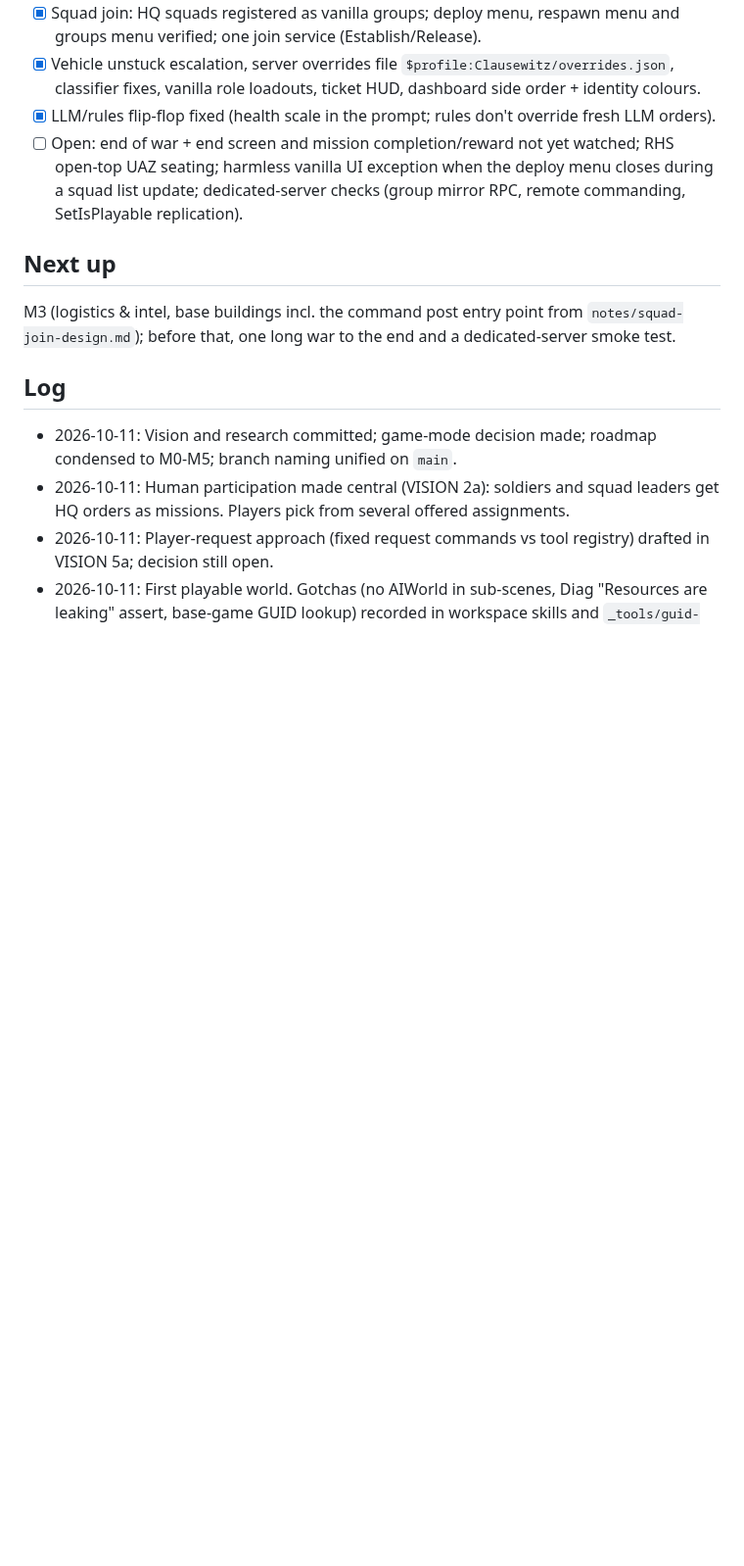
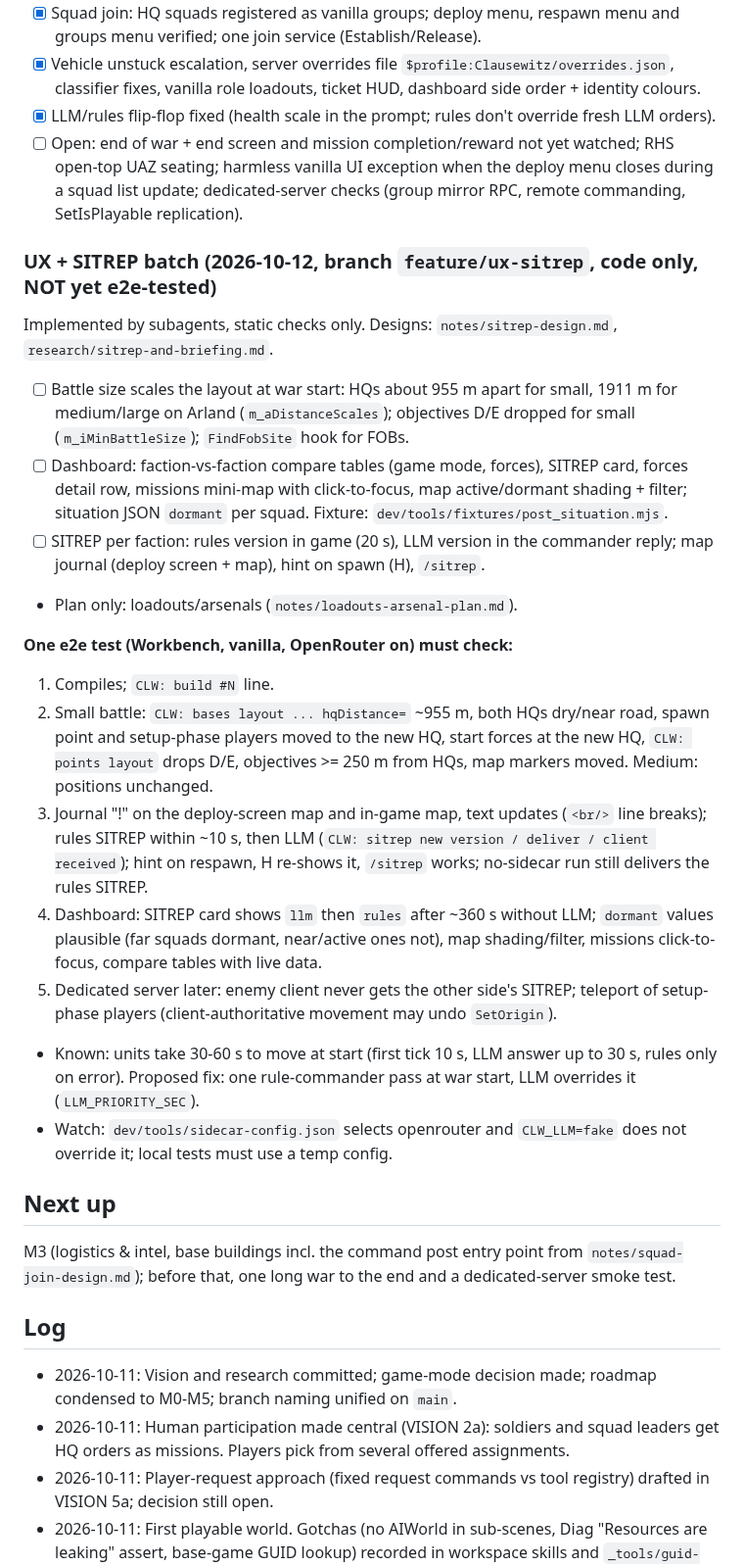
Before and after one commit to underlines/reforger-clausewitz, a Markdown page: dev/PROGRESS.md, the part around the change. Shown at 98% size. Drawn GitHub-style; blank space fills up the shorter version.

Commit message:
docs: progress for the UX + SITREP batch, e2e checklist
Co-Authored-By: Claude Opus 5.5 <noreply@anthropic.com>

```diff
--- a/dev/PROGRESS.md
+++ b/dev/PROGRESS.md
@@ -47,6 +47,22 @@ Implemented P1-P6 + S, then e2e-tested in Workbench (vanilla, RHS test project,
 - [x] LLM/rules flip-flop fixed (health scale in the prompt; rules don't override fresh LLM orders).
 - [ ] Open: end of war + end screen and mission completion/reward not yet watched; RHS open-top UAZ seating; harmless vanilla UI exception when the deploy menu closes during a squad list update; dedicated-server checks (group mirror RPC, remote commanding, SetIsPlayable replication).
 
+### UX + SITREP batch (2026-10-12, branch `feature/ux-sitrep`, code only, NOT yet e2e-tested)
+Implemented by subagents, static checks only. Designs: `notes/sitrep-design.md`, `research/sitrep-and-briefing.md`.
+- [ ] Battle size scales the layout at war start: HQs about 955 m apart for small, 1911 m for medium/large on Arland (`m_aDistanceScales`); objectives D/E dropped for small (`m_iMinBattleSize`); `FindFobSite` hook for FOBs.
+- [ ] Dashboard: faction-vs-faction compare tables (game mode, forces), SITREP card, forces detail row, missions mini-map with click-to-focus, map active/dormant shading + filter; situation JSON `dormant` per squad. Fixture: `dev/tools/fixtures/post_situation.mjs`.
+- [ ] SITREP per faction: rules version in game (20 s), LLM version in the commander reply; map journal (deploy screen + map), hint on spawn (H), `/sitrep`.
+- Plan only: loadouts/arsenals (`notes/loadouts-arsenal-plan.md`).
+
+**One e2e test (Workbench, vanilla, OpenRouter on) must check:**
+1. Compiles; `CLW: build #N` line.
+2. Small battle: `CLW: bases layout ... hqDistance=` ~955 m, both HQs dry/near road, spawn point and setup-phase players moved to the new HQ, start forces at the new HQ, `CLW: points layout` drops D/E, objectives >= 250 m from HQs, map markers moved. Medium: positions unchanged.
+3. Journal "!" on the deploy-screen map and in-game map, text updates (`<br/>` line breaks); rules SITREP within ~10 s, then LLM (`CLW: sitrep new version / deliver / client received`); hint on respawn, H re-shows it, `/sitrep` works; no-sidecar run still delivers the rules SITREP.
+4. Dashboard: SITREP card shows `llm` then `rules` after ~360 s without LLM; `dormant` values plausible (far squads dormant, near/active ones not), map shading/filter, missions click-to-focus, compare tables with live data.
+5. Dedicated server later: enemy client never gets the other side's SITREP; teleport of setup-phase players (client-authoritative movement may undo `SetOrigin`).
+- Known: units take 30-60 s to move at start (first tick 10 s, LLM answer up to 30 s, rules only on error). Proposed fix: one rule-commander pass at war start, LLM overrides it (`LLM_PRIORITY_SEC`).
+- Watch: `dev/tools/sidecar-config.json` selects openrouter and `CLW_LLM=fake` does not override it; local tests must use a temp config.
+
 ## Next up
 M3 (logistics & intel, base buildings incl. the command post entry point from `notes/squad-join-design.md`); before that, one long war to the end and a dedicated-server smoke test.
 
```
